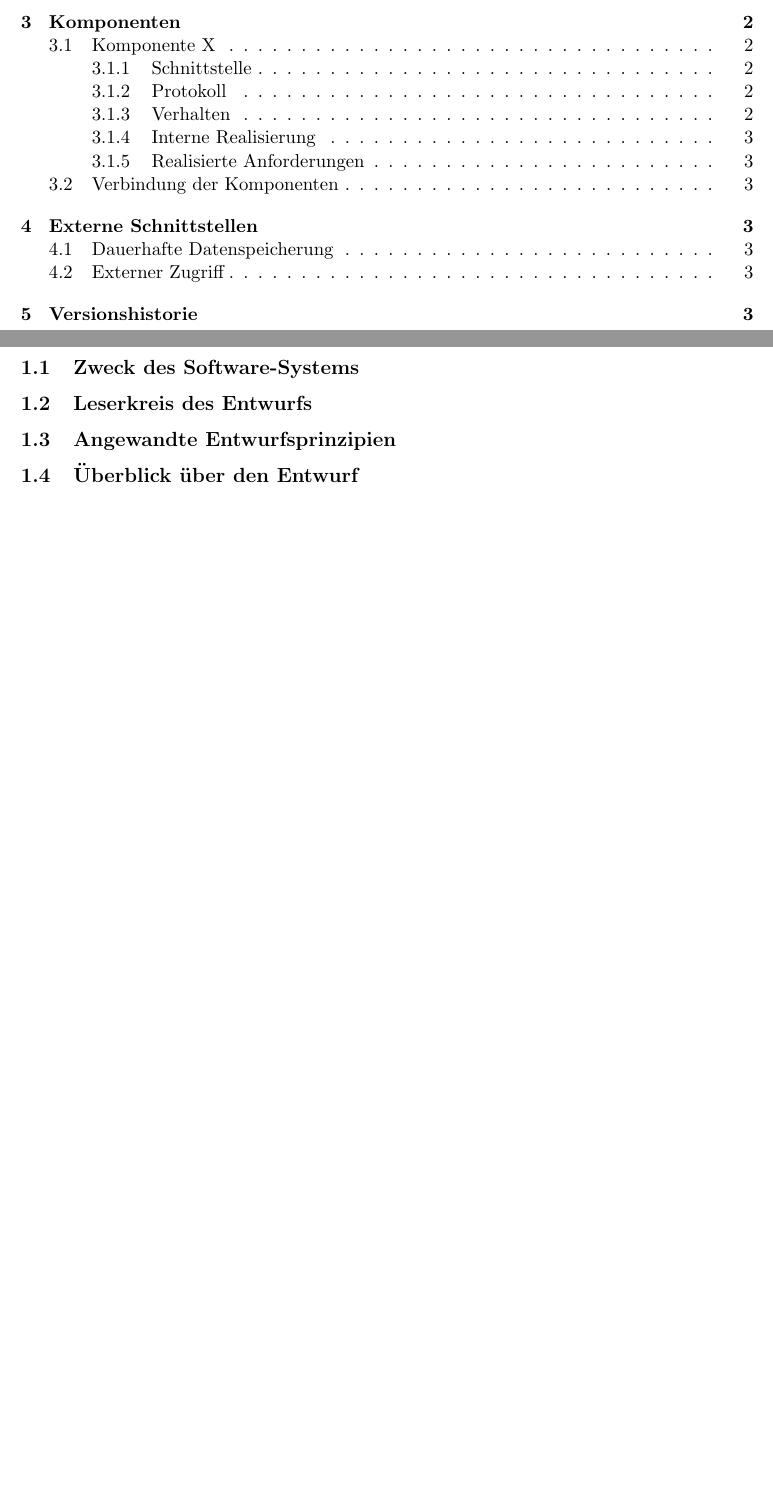
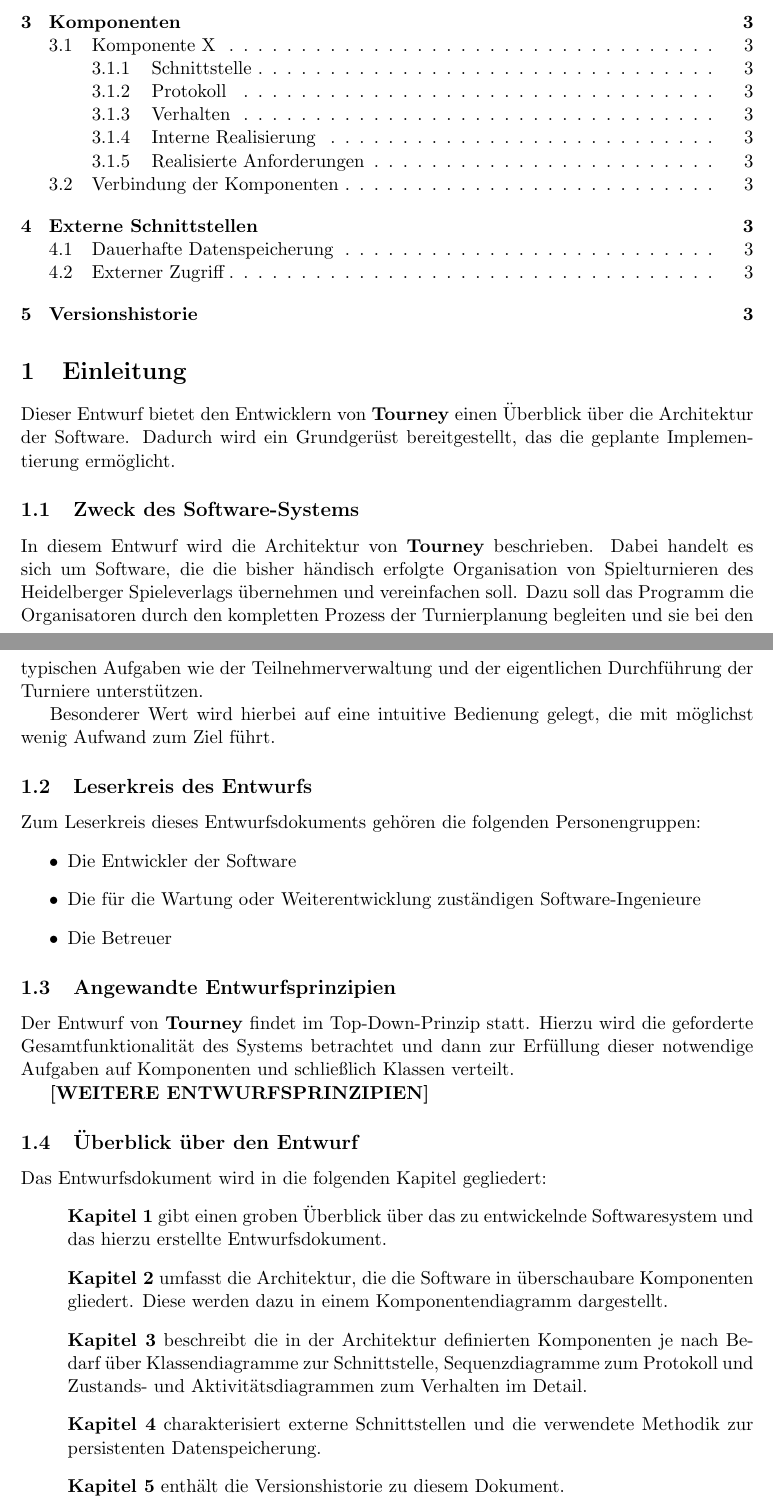
Before and after one commit to jtagscherer/Tourney, a LaTeX document (Documents/Entwurf.tex): two parts of pages 2 and 3 of 4, joined at a grey line, cut so that both start at the same text, the shorter picture padded with empty space. Compiled offline with pdfLaTeX.

Commit message:
Added some content to chapter 1

```diff
--- a/Documents/Entwurf.tex
+++ b/Documents/Entwurf.tex
@@ -59,13 +59,39 @@
 
 \section{Einleitung}
 
+Dieser Entwurf bietet den Entwicklern von \textbf{Tourney} einen Überblick über die Architektur der Software. Dadurch wird ein Grundgerüst bereitgestellt, das die geplante Implementierung ermöglicht.
+
 \subsection{Zweck des Software-Systems}
+
+In diesem Entwurf wird die Architektur von \textbf{Tourney} beschrieben. Dabei handelt es sich um Software, die die bisher händisch erfolgte Organisation von Spielturnieren des Heidelberger Spieleverlags übernehmen und vereinfachen soll. Dazu soll das Programm die Organisatoren durch den kompletten Prozess der Turnierplanung begleiten und sie bei den typischen Aufgaben wie der Teilnehmerverwaltung und der eigentlichen Durchführung der Turniere unterstützen.
+
+Besonderer Wert wird hierbei auf eine intuitive Bedienung gelegt, die mit möglichst wenig Aufwand zum Ziel führt.
 
 \subsection{Leserkreis des Entwurfs}
 
+Zum Leserkreis dieses Entwurfsdokuments gehören die folgenden Personengruppen:
+\begin{itemize}
+	\item Die Entwickler der Software
+	\item Die für die Wartung oder Weiterentwicklung zuständigen Software-Ingenieure
+	\item Die Betreuer
+\end{itemize}
+
 \subsection{Angewandte Entwurfsprinzipien}
 
+Der Entwurf von \textbf{Tourney} findet im Top-Down-Prinzip statt. Hierzu wird die geforderte Gesamtfunktionalität des Systems betrachtet und dann zur Erfüllung dieser notwendige Aufgaben auf Komponenten und schließlich Klassen verteilt.
+
+\textbf{[WEITERE ENTWURFSPRINZIPIEN]}
+
 \subsection{Überblick über den Entwurf}
+
+Das Entwurfsdokument wird in die folgenden Kapitel gegliedert:
+\begin{itemize}
+	\item[] \textbf{Kapitel 1} gibt einen groben Überblick über das zu entwickelnde Softwaresystem und das hierzu erstellte Entwurfsdokument.
+	\item[] \textbf{Kapitel 2} umfasst die Architektur, die die Software in überschaubare Komponenten gliedert. Diese werden dazu in einem Komponentendiagramm dargestellt.
+	\item[] \textbf{Kapitel 3} beschreibt die in der Architektur definierten Komponenten je nach Bedarf über Klassendiagramme zur Schnittstelle, Sequenzdiagramme zum Protokoll und Zustands- und Aktivitätsdiagrammen zum Verhalten im Detail.
+	\item[] \textbf{Kapitel 4} charakterisiert externe Schnittstellen und die verwendete Methodik zur persistenten Datenspeicherung.
+	\item[] \textbf{Kapitel 5} enthält die Versionshistorie zu diesem Dokument.
+\end{itemize}
 
 \section{Architektur des Systems}
 
```
Also changed, not shown: Documents/Entwurf.tex (4 more changed lines).
